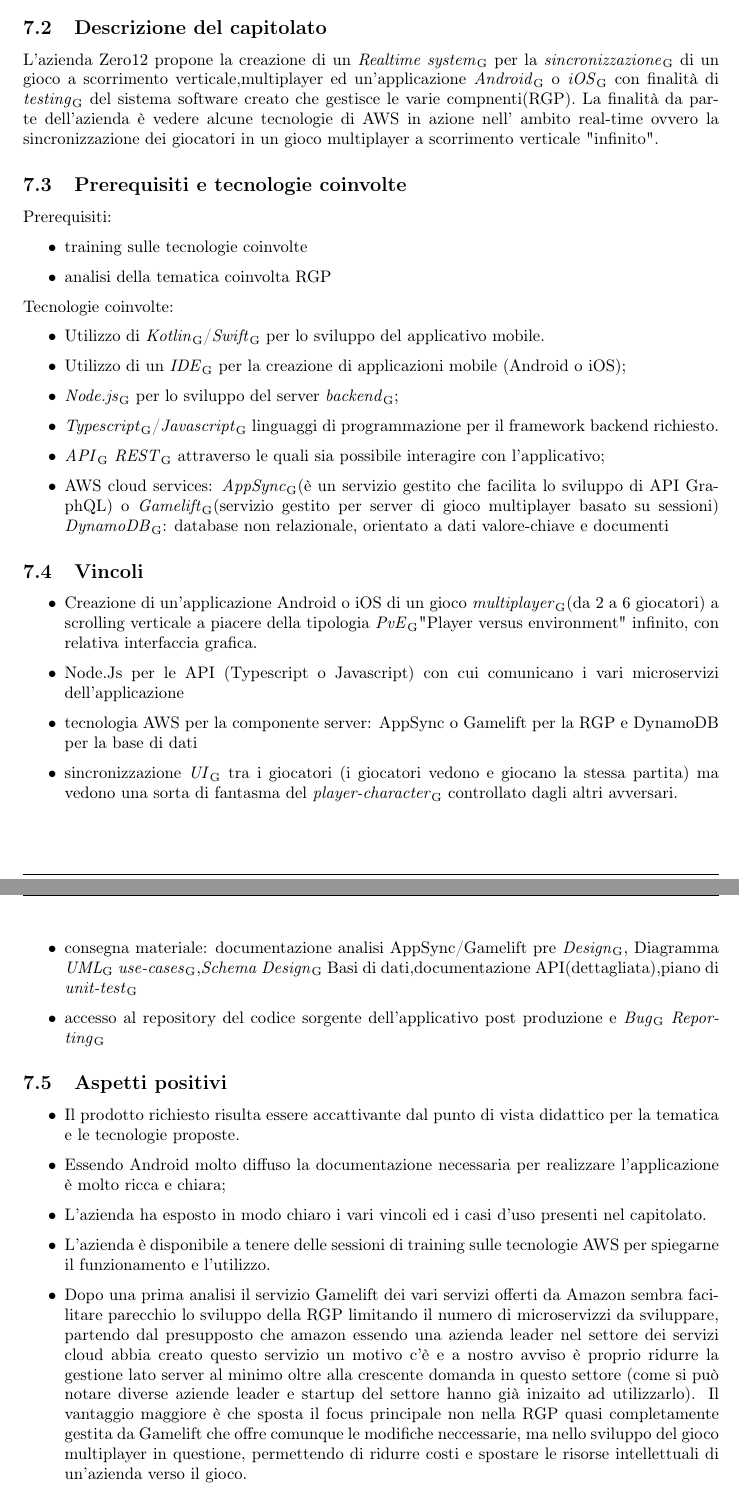
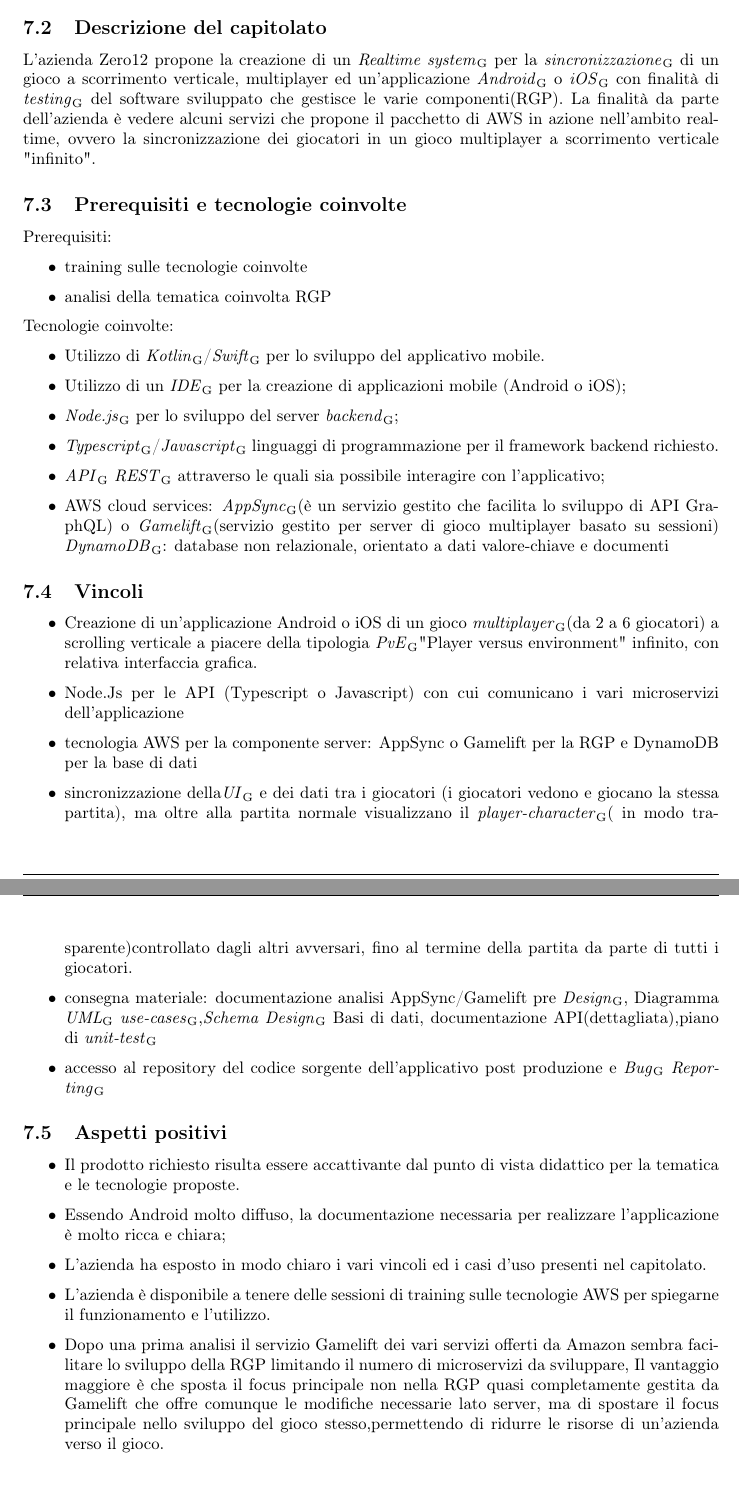
Before and after one commit to Sweleven/Documents, a LaTeX document (DocumentiInterni/StudioDiFattibilita/main.tex, which reads DocumentiInterni/StudioDiFattibilita/src/C6/main.tex): two parts of pages 17 and 18 of 19, joined at a grey line, cut so that both start at the same text, the shorter picture padded with empty space. Compiled offline with pdfLaTeX.

Commit message:
Fix issues on C6
changed reported issues + fix punteggiatura + migliorato la leggibilità riformulando alcune frasi

```diff
--- a/DocumentiInterni/StudioDiFattibilita/src/C6/main.tex
+++ b/DocumentiInterni/StudioDiFattibilita/src/C6/main.tex
@@ -3,7 +3,7 @@ Il capitolato in questione si chiama "Progettazione e sviluppo di una {Real-time
 
 \subsection{Descrizione del capitolato}
-L’azienda Zero12 propone la creazione di un \glo{Realtime system} per la \glo{sincronizzazione} di un gioco a scorrimento verticale,multiplayer ed un'applicazione \glo{Android} o \glo{iOS} con finalità di \glo{testing} del sistema software creato che gestisce le varie compnenti(RGP).
-La finalità da parte dell’azienda è vedere alcune tecnologie di AWS in azione nell' ambito real-time ovvero la sincronizzazione dei giocatori in un gioco multiplayer a scorrimento verticale "infinito".
+L’azienda Zero12 propone la creazione di un \glo{Realtime system} per la \glo{sincronizzazione} di un gioco a scorrimento verticale, multiplayer ed un'applicazione \glo{Android} o \glo{iOS} con finalità di \glo{testing} del software sviluppato che gestisce le varie componenti(RGP).
+La finalità da parte dell’azienda è vedere alcuni servizi che propone il pacchetto di AWS in azione nell’ambito real-time, ovvero la sincronizzazione dei giocatori in un gioco multiplayer a scorrimento verticale "infinito".
 \subsection{Prerequisiti e tecnologie coinvolte}
 Prerequisiti:
 \begin{itemize}
@@ -27,22 +27,18 @@ Tecnologie coinvolte:
 \item Creazione di un'applicazione Android o iOS di un gioco \glo{multiplayer}(da 2 a 6 giocatori) a scrolling verticale a piacere della tipologia \glo{PvE}"Player versus environment" infinito, con relativa interfaccia grafica.
 \item Node.Js per le API (Typescript o Javascript) con cui comunicano i vari microservizi dell'applicazione
 \item tecnologia AWS per la componente server: AppSync o Gamelift per la RGP e DynamoDB per la base di dati
-\item sincronizzazione \glo{UI} tra i giocatori (i giocatori vedono e giocano la stessa partita) ma vedono una sorta di fantasma del \glo{player-character} controllato dagli altri avversari.
-\item consegna materiale: documentazione analisi AppSync/Gamelift pre \glo{Design}, Diagramma \glo{UML} \glo{use-cases},\glo{Schema Design} Basi di dati,documentazione API(dettagliata),piano di \glo{unit-test}
+\item sincronizzazione della\glo{UI} e dei dati tra i giocatori (i giocatori vedono e giocano la stessa partita), ma oltre alla partita normale visualizzano il \glo{player-character}( in modo trasparente)controllato dagli altri avversari, fino al termine della partita da parte di tutti i giocatori.
+\item consegna materiale: documentazione analisi AppSync/Gamelift pre \glo{Design}, Diagramma \glo{UML} \glo{use-cases},\glo{Schema Design} Basi di dati, documentazione API(dettagliata),piano di \glo{unit-test}
 \item accesso al repository del codice sorgente dell'applicativo post produzione e \glo{Bug} \glo{Reporting}
 \end{itemize}
 
 \subsection{Aspetti positivi}
 \begin{itemize}
 \item Il prodotto richiesto risulta essere accattivante dal punto di vista didattico per la tematica e le tecnologie proposte.
-\item Essendo Android molto diffuso la documentazione necessaria per realizzare l'applicazione è molto ricca e chiara;
+\item Essendo Android molto diffuso, la documentazione necessaria per realizzare l'applicazione è molto ricca e chiara;
 \item L'azienda ha esposto in modo chiaro i vari vincoli ed i casi d'uso presenti nel capitolato.
 \item L'azienda \`e disponibile a tenere delle sessioni di training sulle tecnologie AWS per spiegarne il funzionamento e l'utilizzo.
-\item Dopo una prima analisi il servizio Gamelift dei vari servizi offerti da Amazon sembra facilitare parecchio lo sviluppo della RGP limitando il numero di microservizzi da sviluppare, partendo dal
-presupposto che amazon essendo una azienda leader nel settore dei servizi cloud abbia creato questo servizio un motivo c'è e a nostro avviso è proprio
-ridurre la gestione lato server al minimo oltre alla crescente domanda in questo settore (come si può notare diverse aziende leader e startup del settore hanno già inizaito ad utilizzarlo).
-Il vantaggio maggiore è che sposta il focus principale non nella RGP quasi completamente gestita da Gamelift che offre comunque le modifiche neccessarie, ma nello sviluppo del gioco multiplayer
-in questione, permettendo di ridurre costi e spostare le risorse intellettuali di un’azienda verso il gioco.
+\item Dopo una prima analisi il servizio Gamelift dei vari servizi offerti da Amazon sembra facilitare lo sviluppo della RGP limitando il numero di microservizi da sviluppare, Il vantaggio maggiore è che sposta il focus principale non nella RGP quasi completamente gestita da Gamelift che offre comunque le modifiche necessarie lato server, ma di spostare il focus principale nello sviluppo del gioco stesso,permettendo di ridurre le risorse  di un’azienda verso il gioco.
 \end{itemize}
 \subsection{Aspetti critici}
 \begin{itemize}
```
Also changed, not shown: DocumentiInterni/StudioDiFattibilita/src/C6/main.tex (6 more changed lines).
